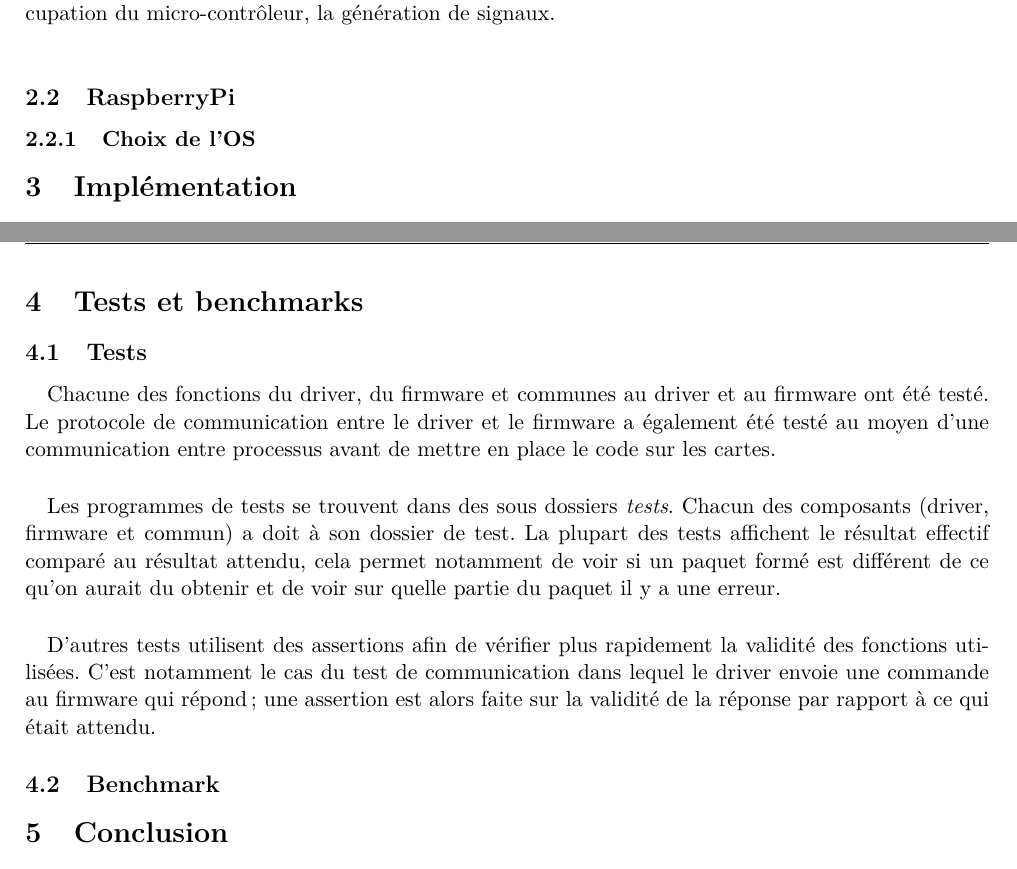
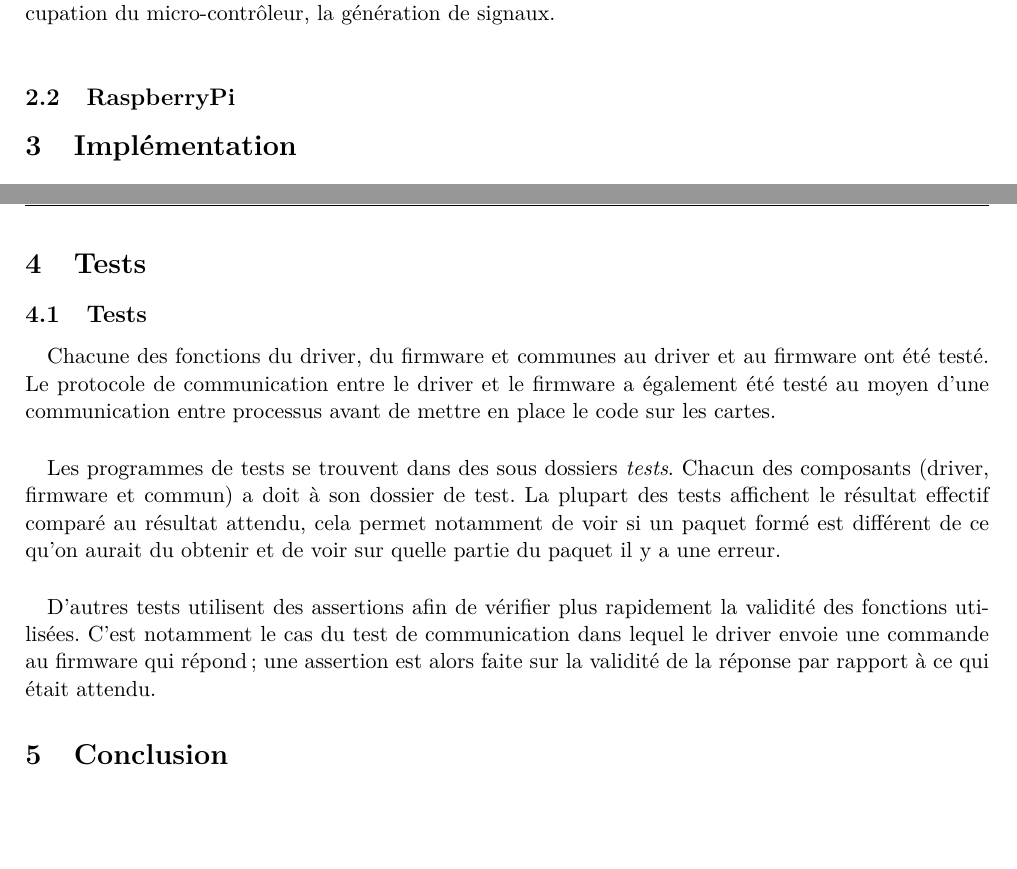
Before and after one commit to medrimonia/ProjetSE, a LaTeX document (report/report.tex, which reads report/sections/conception.tex, report/sections/tests.tex): two parts of pages 3 and 5 of 5, joined at a grey line, cut so that both start at the same text, the shorter picture padded with empty space. Compiled offline with pdfLaTeX.

Commit message:
Report: removed useless section

```diff
--- a/report/report.tex
+++ b/report/report.tex
@@ -58,7 +58,7 @@
 \section{Implémentation}
 \input{sections/implementation}
 
-\section{Tests et benchmarks}
+\section{Tests}
 \input{sections/tests}
 
 \section{Conclusion}
--- a/report/sections/conception.tex
+++ b/report/sections/conception.tex
@@ -41,5 +41,3 @@ micro-contrôleur, la génération de signaux.\\
 
 
 \subsection{RaspberryPi}
-
-\subsubsection{Choix de l'OS}
--- a/report/sections/tests.tex
+++ b/report/sections/tests.tex
@@ -17,7 +17,3 @@ validité des fonctions utilisées. C'est notamment le cas du test de
 communication dans lequel le driver envoie une commande au firmware qui
 répond ; une assertion est alors faite sur la validité de la réponse par
 rapport à ce qui était attendu.
-
-\subsection{Benchmark}
-
-% TODO
```
